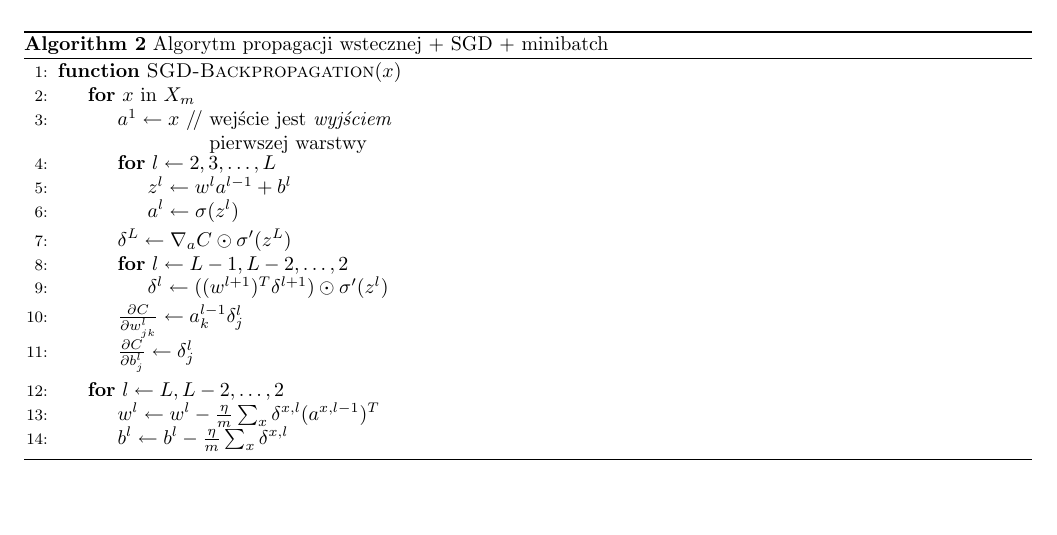
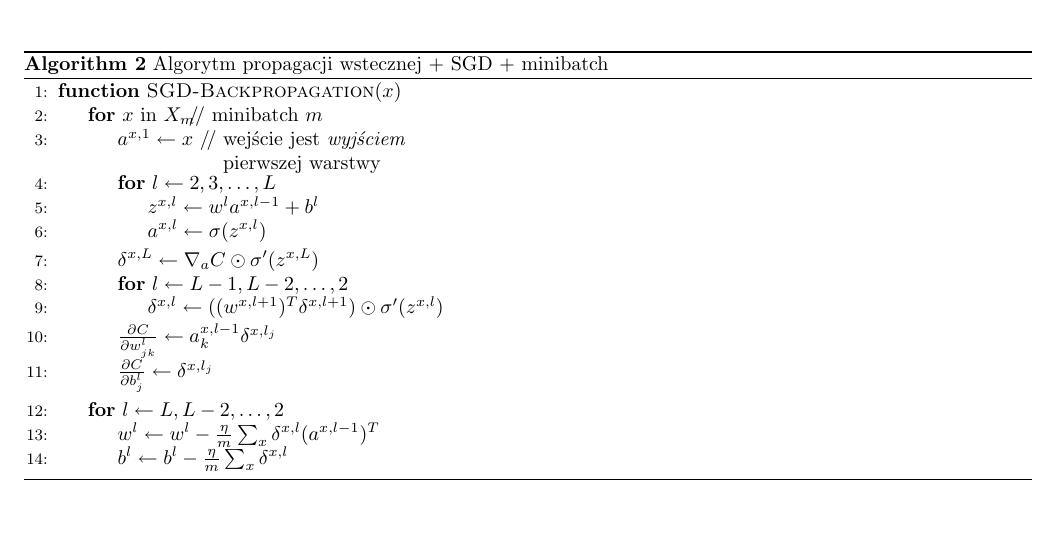
Before and after one commit to 0xDFDFDFDF/WYK-SieciNeuronowe, a LaTeX document (sn_notes.tex): part of page 11 of 14, cut so that both start at the same text. Compiled offline with pdfLaTeX.

Commit message:
backprop typos

```diff
--- a/sn_notes.tex
+++ b/sn_notes.tex
@@ -456,18 +456,18 @@ Algorytm ten jest często łączony z innymi, np. SGD.
     \label{alg:backprop_sgf}
     \begin{algorithmic}[1] % The number tells where the line numbering should start
         \Function{SGD-Backpropagation}{$x$}
-        		\For{$x$ in $X_m$}
-	            \State $a^1 \gets x$ \Comment{wejście jest \emph{wyjściem} pierwszej warstwy}
+        		\For{$x$ in $X_m$} \Comment{minibatch $m$}
+	            \State $a^{x,1} \gets x$ \Comment{wejście jest \emph{wyjściem} pierwszej warstwy}
 	            	\For{$l \gets {2, 3, \dots, L}$}
-	            		\State $z^{l} \gets w^l a^{l-1}+b^l$
-	            		\State $a^{l} \gets \sigma(z^{l})$
+	            		\State $z^{x,l} \gets w^l a^{x,l-1}+b^l$
+	            		\State $a^{x,l} \gets \sigma(z^{x,l})$
 	            	\EndFor
-	            	\State $\delta^{L} \gets \nabla_a C \odot \sigma'(z^L)$
+	            	\State $\delta^{x,L} \gets \nabla_a C \odot \sigma'(z^{x,L})$
 	            	\For{$l \gets {L-1, L-2, \dots, 2}$}
-	            		\State $\delta^{l} \gets ((w^{l+1})^T \delta^{l+1}) \odot \sigma'(z^{l})$
+	            		\State $\delta^{x,l} \gets ((w^{x,l+1})^T \delta^{x,l+1}) \odot \sigma'(z^{x,l})$
 	            	\EndFor
-	            	\State $\frac{\partial C}{\partial w^l_{jk}} \gets a^{l-1}_k \delta^l_j$
-	            	\State $\frac{\partial C}{\partial b^l_j} \gets \delta^l_j$
+	            	\State $\frac{\partial C}{\partial w^l_{jk}} \gets a^{x,l-1}_k \delta^{x,l_j}$
+	            	\State $\frac{\partial C}{\partial b^l_j} \gets \delta^{x,l_j}$
 	         \EndFor
 	         \For{$l \gets {L, L-2, \dots, 2}$}
 	         	\State $w^l \gets w^l-\frac{\eta}{m} \sum_x \delta^{x,l} (a^{x,l-1})^T$
```
